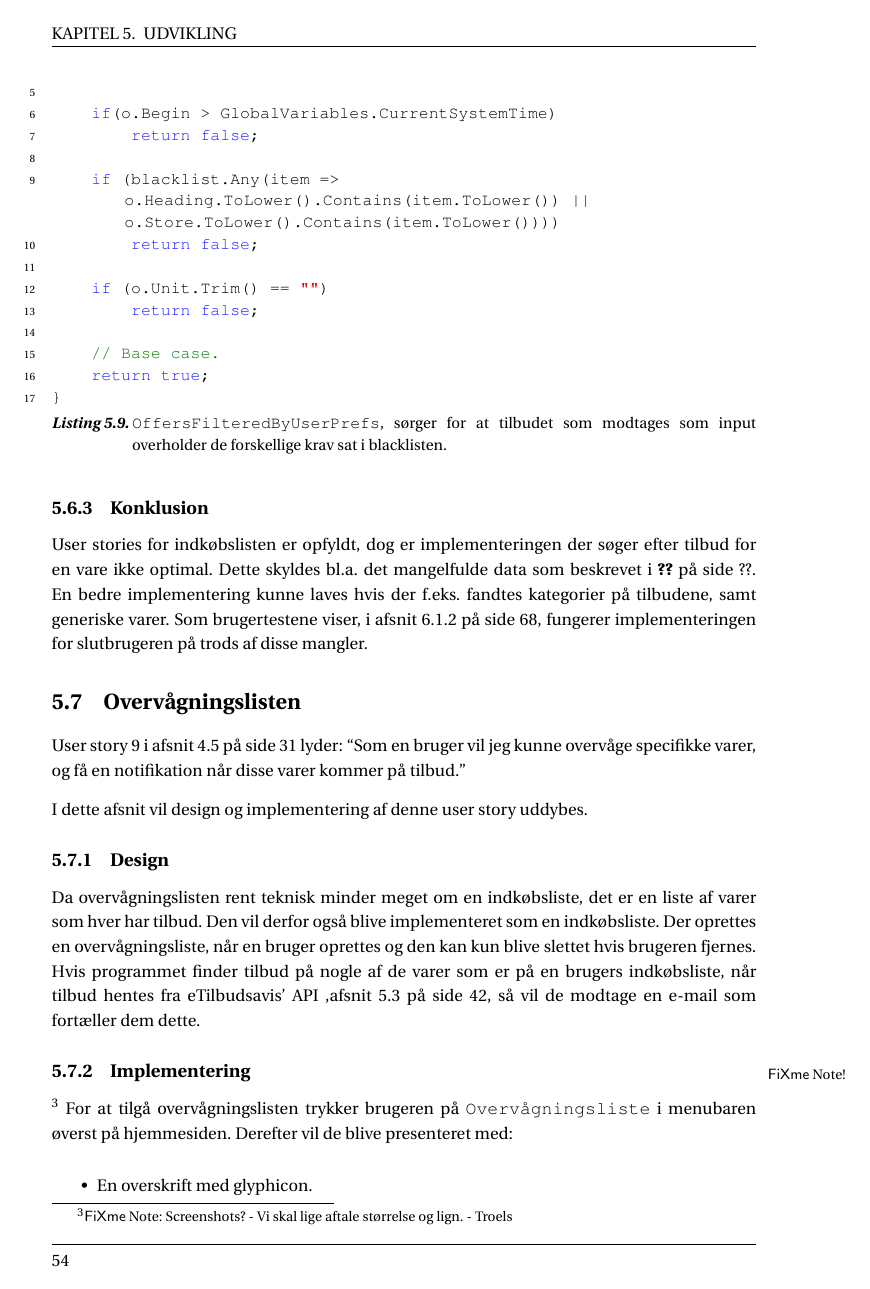
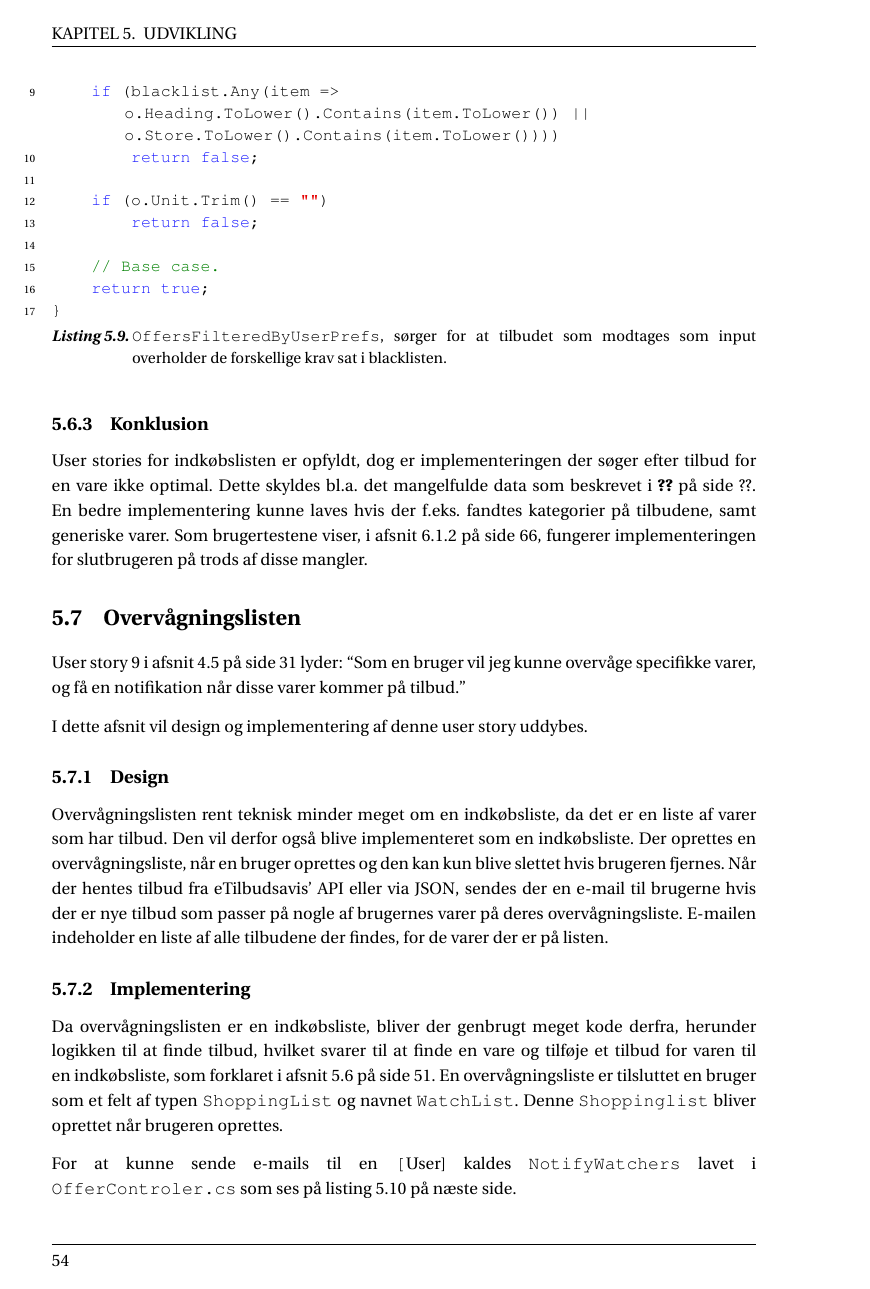
Before and after one commit to SW3-P3/LaTeX, a LaTeX book (master.tex, which reads chapters/content/Overvaagningsliste.tex): page 62 of 117 before the commit and page 62 of 115 after it. Compiled offline with pdfLaTeX; a LaTeX package or settings file that is missing is left out.

Commit message:
Overvågningsliste

```diff
--- a/chapters/content/Overvaagningsliste.tex
+++ b/chapters/content/Overvaagningsliste.tex
@@ -5,16 +5,9 @@ User story 9 i \myref{sec:krav} lyder: ``Som en bruger vil jeg kunne overvåge s
 I dette afsnit vil design og implementering af denne user story uddybes.
 
 \subsection{Design}
-% Forklar hvilke andre komponenter denne interagerer med
-Da overvågningslisten rent teknisk minder meget om en indkøbsliste, det er en liste af varer som hver har tilbud.
+
+Overvågningslisten rent teknisk minder meget om en indkøbsliste, da det er en liste af varer som har tilbud.
 Den vil derfor også blive implementeret som en indkøbsliste.
 Der oprettes en overvågningsliste, når en bruger oprettes og den kan kun blive slettet hvis brugeren fjernes.
-Hvis programmet finder tilbud på nogle af de varer som er på en brugers indkøbsliste, når tilbud hentes fra eTilbudsavis' API ,\myref{api}, så vil de modtage en e-mail som fortæller dem dette.
-\subsection{Implementering} \fxnote{Screenshots? - Vi skal lige aftale størrelse og lign. - Troels}
-% Website first
-For at tilgå overvågningslisten trykker brugeren på \class{Overvågningsliste} i menubaren øverst på hjemmesiden.
-Derefter vil de blive presenteret med:
-\begin{itemize}
-	\item En overskrift med glyphicon.
-	\item Ca. 50 ord forklarende tekst.
-	\item En dropdown-boks med indkøbslister.
+Når der hentes tilbud fra eTilbudsavis' API eller via JSON, sendes der en e-mail til brugerne hvis der er nye tilbud som passer på nogle af brugernes varer på deres overvågningsliste.
+E-mailen indeholder en liste af alle tilbudene der findes, for de varer der er på listen.
@@ -27 +14,2 @@ Ved at klikke på denne knap kan brugeren tilføje et eller flere tilbud på den
 
+\subsection{Implementering}
@@ -38,6 +16,10 @@ I databasen, bliver overvågningslistens id gemt i tabellen Users, og får sit n
 
-For at kunne sende e-mails til brugerene når varerne på deres overvågningsliste kommer på tilbud er metoden \class{NotifyWatchers} lavet i \class{OfferControler.cs} som ses på \myref{notifywatcherlisting}.
-\begin{lstlisting}[caption="Metoden ``NotifyWatcher som finder de tilbud som skal sendes til hver user og sender dem.''",label=notifywatcherlisting]
+Da overvågningslisten er en indkøbsliste, bliver der genbrugt meget kode derfra, herunder logikken til at finde tilbud, hvilket svarer til at finde en vare og tilføje et tilbud for varen til en indkøbsliste, som forklaret i \myref{Indkoebsliste}.
+En overvågningsliste er tilsluttet en bruger som et felt af typen \class{ShoppingList} og navnet \class{WatchList}.
+Denne \class{Shoppinglist} bliver oprettet når brugeren oprettes.
+
+For at kunne sende e-mails til en \class[User] kaldes \class{NotifyWatchers} lavet i \class{OfferControler.cs} som ses på \myref{notifywatcherlisting}.
+\begin{lstlisting}[caption={\class{NotifyWatchers} finder de tilbud som skal sendes til hver user og sender dem i en mail} ,label=notifywatcherlisting]
 public void NotifyWatchers()
 {
     // Get all the users who have a watchlist with items.
```
Also changed, not shown: chapters/content/Indkoebsliste.tex (+1 -1 lines), chapters/content/Overvaagningsliste.tex (32 more changed lines).
